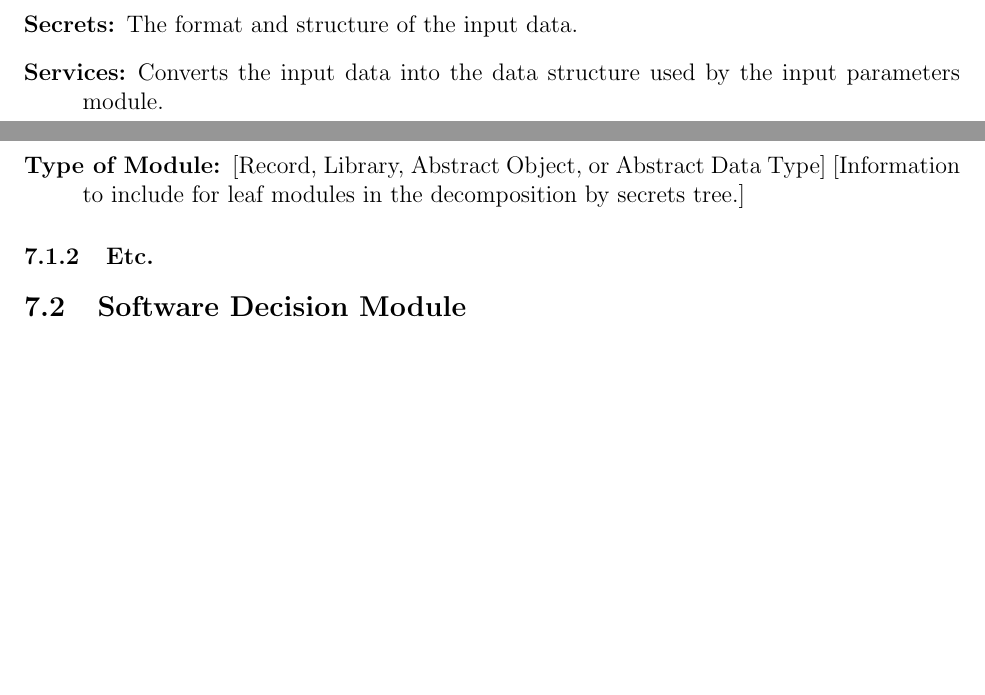
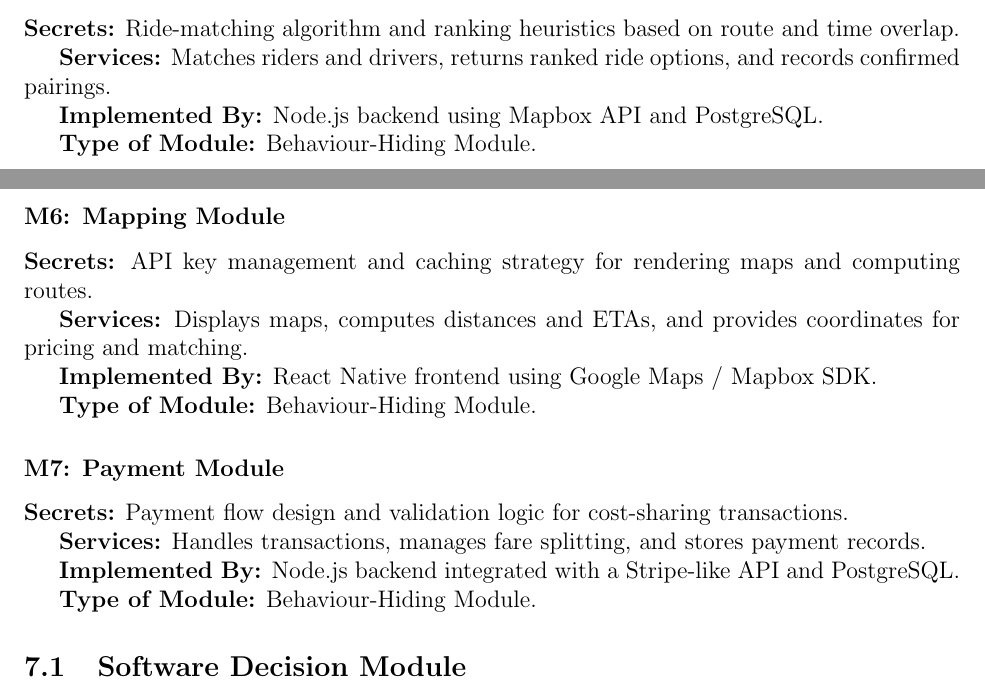
Before and after one commit to hitchly/hitchly, a LaTeX document (docs/Design/SoftArchitecture/MG.tex): two parts of pages 9 and 10 of 14 before the commit and two parts of pages 9 and 10 of 15 after it, joined at a grey line, cut at the place of the change, the shorter picture padded with empty space. Compiled offline with pdfLaTeX.

Commit message:
feat: add behaviour-hiding modules (Authentication, Matching, Mapping, Payment)

```diff
--- a/docs/Design/SoftArchitecture/MG.tex
+++ b/docs/Design/SoftArchitecture/MG.tex
@@ -297,14 +290,34 @@ Only the leaf modules from Section 5 are included.
 
-\begin{description}
-\item[Secrets:]The format and structure of the input data.
-\item[Services:]Converts the input data into the data structure used by the
-  input parameters module.
-\item[Implemented By:] [Your Program Name Here]
-\item[Type of Module:] [Record, Library, Abstract Object, or Abstract Data Type]
-  [Information to include for leaf modules in the decomposition by secrets tree.]
-\end{description}
+\textbf{Implemented By:} Node.js + tRPC backend with PostgreSQL user store and JWT middleware.
 
-\subsubsection{Etc.}
+\textbf{Type of Module:} Behaviour-Hiding Module.
+
+\subsubsection*{M5: Matching Module}
+\textbf{Secrets:} Ride-matching algorithm and ranking heuristics based on route and time overlap.
+
+\textbf{Services:} Matches riders and drivers, returns ranked ride options, and records confirmed pairings.
+
+\textbf{Implemented By:} Node.js backend using Mapbox API and PostgreSQL.
+
+\textbf{Type of Module:} Behaviour-Hiding Module.
+
+\subsubsection*{M6: Mapping Module}
+\textbf{Secrets:} API key management and caching strategy for rendering maps and computing routes.
+
+\textbf{Services:} Displays maps, computes distances and ETAs, and provides coordinates for pricing and matching.
+
+\textbf{Implemented By:} React Native frontend using Google Maps / Mapbox SDK.
+
+\textbf{Type of Module:} Behaviour-Hiding Module.
+
+\subsubsection*{M7: Payment Module}
+\textbf{Secrets:} Payment flow design and validation logic for cost-sharing transactions.
+
+\textbf{Services:} Handles transactions, manages fare splitting, and stores payment records.
+
+\textbf{Implemented By:} Node.js backend integrated with a Stripe-like API and PostgreSQL.
+
+\textbf{Type of Module:} Behaviour-Hiding Module.
 
 
 \subsection{Software Decision Module}
```
Also changed, not shown: docs/Design/SoftArchitecture/MG.tex (15 more changed lines).
